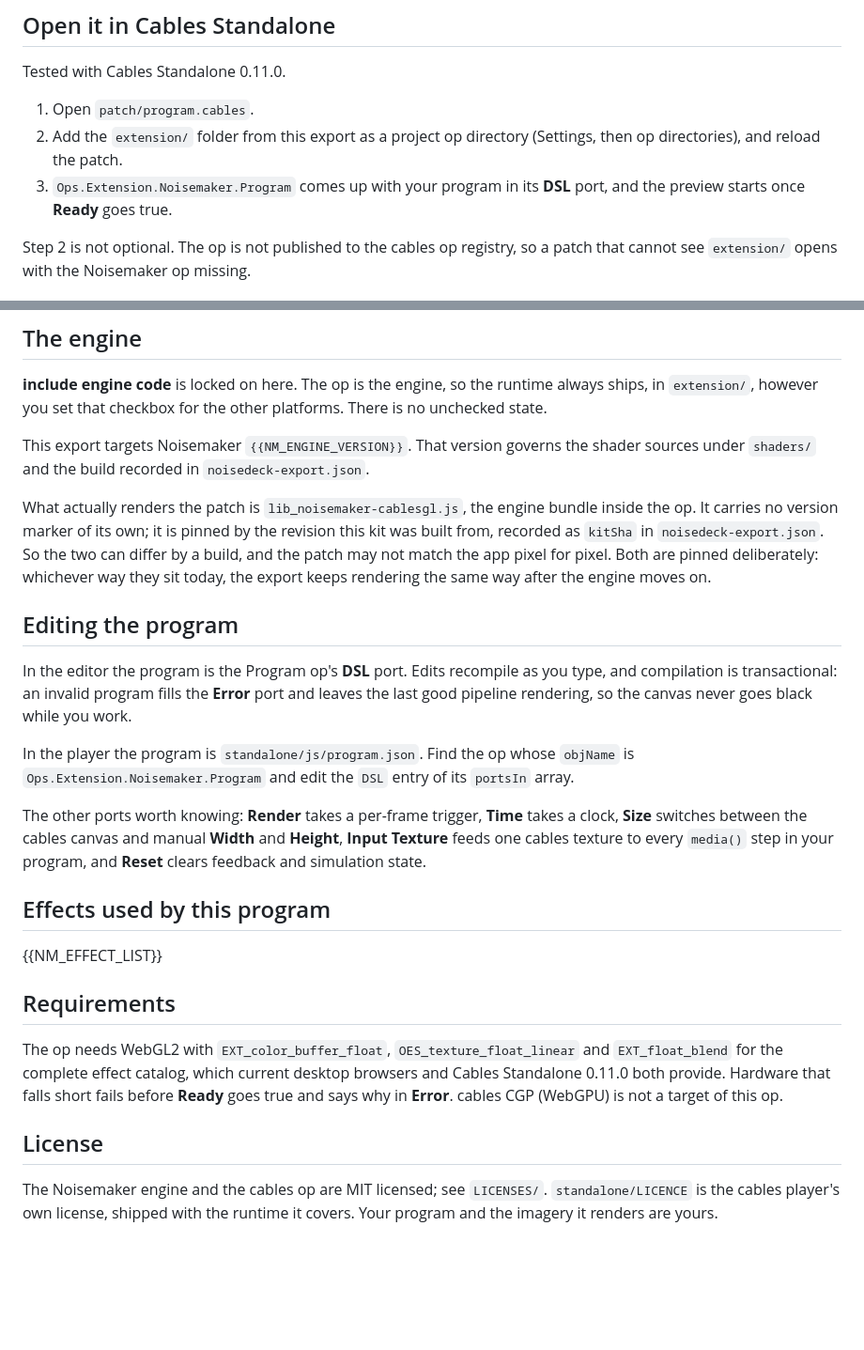
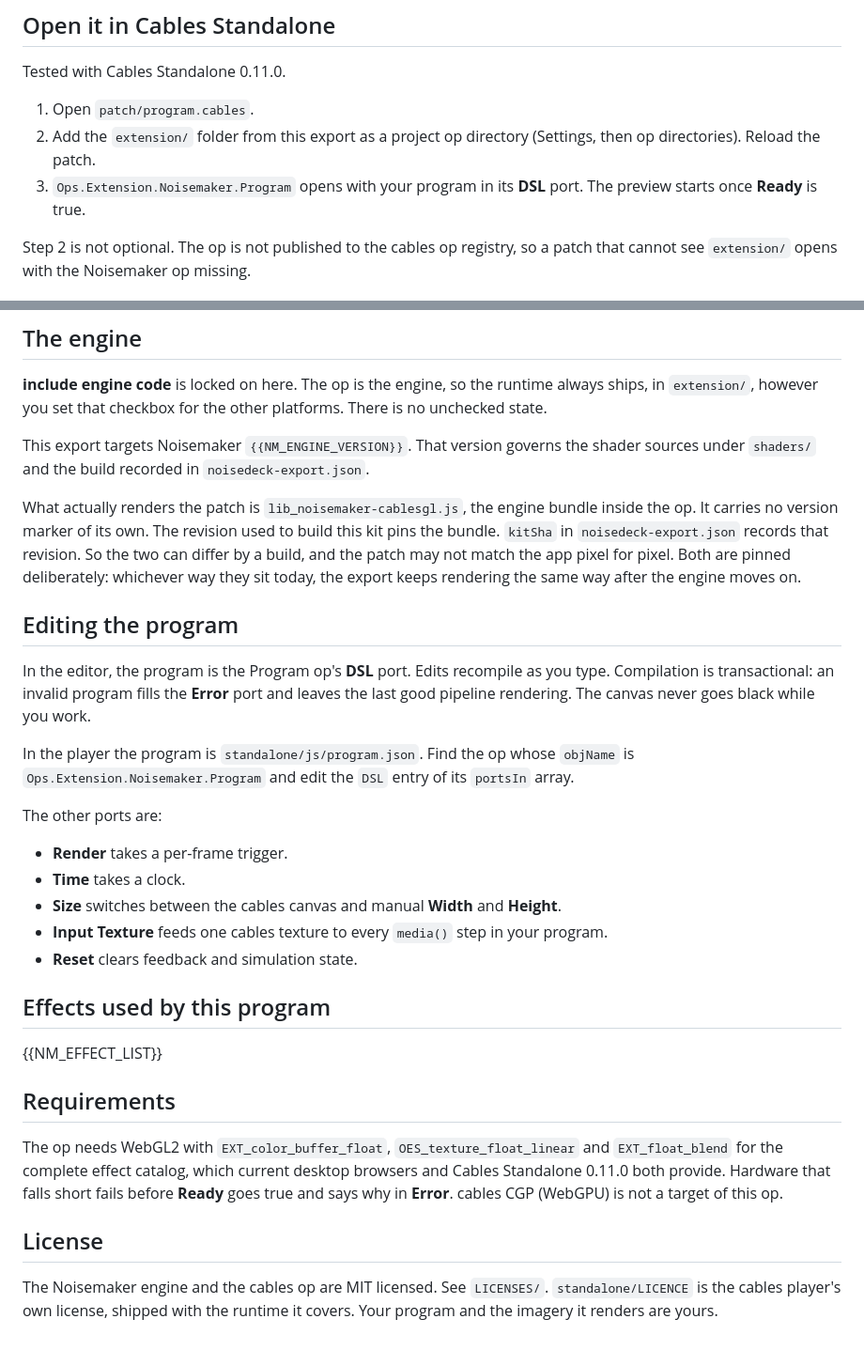
Before and after one commit to noisefactorllc/noisemaker-for-cables, a Markdown page: export-kit/kit/README.template.md, 2 parts joined by grey strips. Shown at 94% size. Drawn GitHub-style; blank space fills up the shorter version.

Commit message:
docs: clarify README instructions with simplified technical English

```diff
--- a/export-kit/kit/README.template.md
+++ b/export-kit/kit/README.template.md
@@ -24,9 +24,9 @@ Tested with Cables Standalone 0.11.0.
 
 1. Open `patch/program.cables`.
 2. Add the `extension/` folder from this export as a project op directory (Settings, then op
-   directories), and reload the patch.
-3. `Ops.Extension.Noisemaker.Program` comes up with your program in its **DSL** port, and the
-   preview starts once **Ready** goes true.
+   directories). Reload the patch.
+3. `Ops.Extension.Noisemaker.Program` opens with your program in its **DSL** port.
+   The preview starts once **Ready** is true.
 
 Step 2 is not optional. The op is not published to the cables op registry, so a patch that cannot
 see `extension/` opens with the Noisemaker op missing.
@@ -58,24 +58,27 @@ This export targets Noisemaker `{{NM_ENGINE_VERSION}}`. That version governs the
 under `shaders/` and the build recorded in `noisedeck-export.json`.
 
 What actually renders the patch is `lib_noisemaker-cablesgl.js`, the engine bundle inside the op. It
-carries no version marker of its own; it is pinned by the revision this kit was built from, recorded
-as `kitSha` in `noisedeck-export.json`. So the two can differ by a build, and the patch may not
+carries no version marker of its own. The revision used to build this kit pins the bundle.
+`kitSha` in `noisedeck-export.json` records that revision. So the two can differ by a build, and the patch may not
 match the app pixel for pixel. Both are pinned deliberately: whichever way they sit today, the
 export keeps rendering the same way after the engine moves on.
 
 ## Editing the program
 
-In the editor the program is the Program op's **DSL** port. Edits recompile as you type, and
-compilation is transactional: an invalid program fills the **Error** port and leaves the last good
-pipeline rendering, so the canvas never goes black while you work.
+In the editor, the program is the Program op's **DSL** port. Edits recompile as you type.
+Compilation is transactional: an invalid program fills the **Error** port and leaves the last good pipeline rendering.
+The canvas never goes black while you work.
 
 In the player the program is `standalone/js/program.json`. Find the op whose `objName` is
 `Ops.Extension.Noisemaker.Program` and edit the `DSL` entry of its `portsIn` array.
 
-The other ports worth knowing: **Render** takes a per-frame trigger, **Time** takes a clock,
-**Size** switches between the cables canvas and manual **Width** and **Height**, **Input Texture**
-feeds one cables texture to every `media()` step in your program, and **Reset** clears feedback and
-simulation state.
+The other ports are:
+
+- **Render** takes a per-frame trigger.
+- **Time** takes a clock.
+- **Size** switches between the cables canvas and manual **Width** and **Height**.
+- **Input Texture** feeds one cables texture to every `media()` step in your program.
+- **Reset** clears feedback and simulation state.
 
 ## Effects used by this program
 
@@ -90,6 +93,6 @@ cables CGP (WebGPU) is not a target of this op.
 
 ## License
 
-The Noisemaker engine and the cables op are MIT licensed; see `LICENSES/`. `standalone/LICENCE` is
+The Noisemaker engine and the cables op are MIT licensed. See `LICENSES/`. `standalone/LICENCE` is
 the cables player's own license, shipped with the runtime it covers. Your program and the imagery it
 renders are yours.
```
